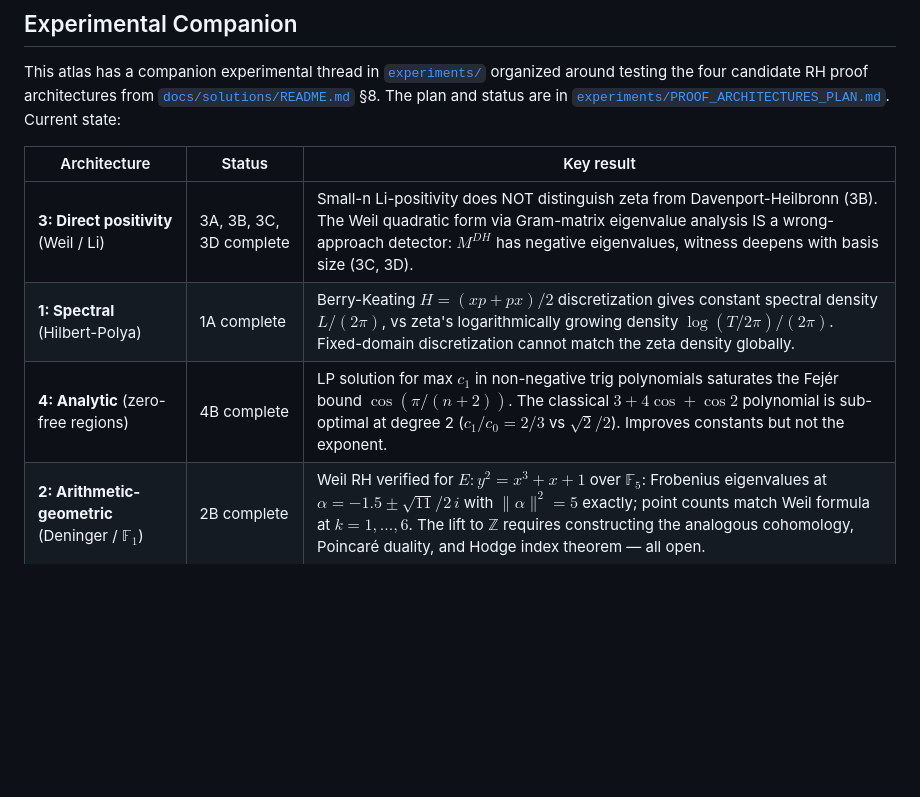
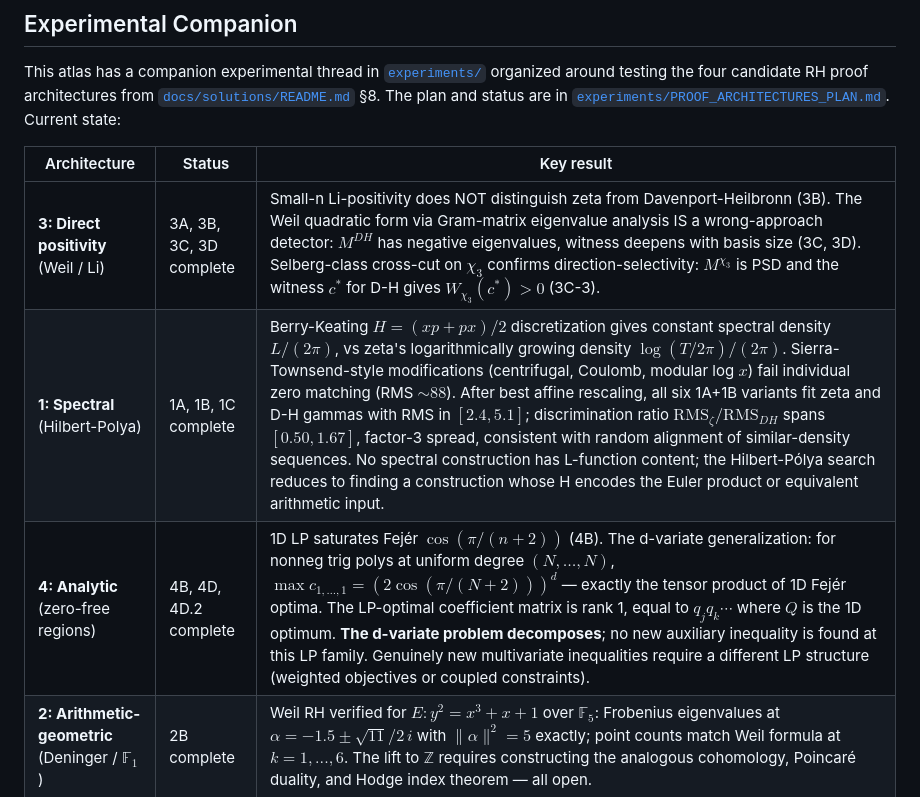
Before and after one commit to owenpkent/zeta-function, a Markdown page: docs/research_atlas/README.md, the part around the change. GitHub-like rendering; blank space fills up the shorter version.

```diff
--- a/docs/research_atlas/README.md
+++ b/docs/research_atlas/README.md
@@ -14,9 +14,9 @@ This atlas has a companion experimental thread in [`experiments/`](../../experim
 
 | Architecture | Status | Key result |
 |---|---|---|
-| **3: Direct positivity** (Weil / Li) | 3A, 3B, 3C, 3D complete | Small-n Li-positivity does NOT distinguish zeta from Davenport-Heilbronn (3B). The Weil quadratic form via Gram-matrix eigenvalue analysis IS a wrong-approach detector: $M^{DH}$ has negative eigenvalues, witness deepens with basis size (3C, 3D). |
-| **1: Spectral** (Hilbert-Polya) | 1A complete | Berry-Keating $H = (xp+px)/2$ discretization gives constant spectral density $L/(2\pi)$, vs zeta's logarithmically growing density $\log(T/2\pi)/(2\pi)$. Fixed-domain discretization cannot match the zeta density globally. |
-| **4: Analytic** (zero-free regions) | 4B complete | LP solution for max $c_1$ in non-negative trig polynomials saturates the Fejér bound $\cos(\pi/(n+2))$. The classical $3 + 4\cos + \cos 2$ polynomial is sub-optimal at degree 2 ($c_1/c_0 = 2/3$ vs $\sqrt 2/2$). Improves constants but not the exponent. |
+| **3: Direct positivity** (Weil / Li) | 3A, 3B, 3C, 3D complete | Small-n Li-positivity does NOT distinguish zeta from Davenport-Heilbronn (3B). The Weil quadratic form via Gram-matrix eigenvalue analysis IS a wrong-approach detector: $M^{DH}$ has negative eigenvalues, witness deepens with basis size (3C, 3D). Selberg-class cross-cut on $\chi_3$ confirms direction-selectivity: $M^{\chi_3}$ is PSD and the witness $c^*$ for D-H gives $W_{\chi_3}(c^*) > 0$ (3C-3). |
+| **1: Spectral** (Hilbert-Polya) | 1A, 1B, 1C complete | Berry-Keating $H = (xp+px)/2$ discretization gives constant spectral density $L/(2\pi)$, vs zeta's logarithmically growing density $\log(T/2\pi)/(2\pi)$. Sierra-Townsend-style modifications (centrifugal, Coulomb, modular log $x$) fail individual zero matching (RMS $\sim 88$). After best affine rescaling, all six 1A+1B variants fit zeta and D-H gammas with RMS in $[2.4, 5.1]$; discrimination ratio $\mathrm{RMS}_\zeta / \mathrm{RMS}_{DH}$ spans $[0.50, 1.67]$, factor-3 spread, consistent with random alignment of similar-density sequences. No spectral construction has L-function content; the Hilbert-Pólya search reduces to finding a construction whose H encodes the Euler product or equivalent arithmetic input. |
+| **4: Analytic** (zero-free regions) | 4B, 4D, 4D.2 complete | 1D LP saturates Fejér $\cos(\pi/(n+2))$ (4B). The d-variate generalization: for nonneg trig polys at uniform degree $(N, \ldots, N)$, $\max c_{1, \ldots, 1} = (2\cos(\pi/(N+2)))^d$ — exactly the tensor product of 1D Fejér optima. The LP-optimal coefficient matrix is rank 1, equal to $q_j q_k \cdots$ where $Q$ is the 1D optimum. **The d-variate problem decomposes**; no new auxiliary inequality is found at this LP family. Genuinely new multivariate inequalities require a different LP structure (weighted objectives or coupled constraints). |
 | **2: Arithmetic-geometric** (Deninger / $\mathbb{F}_1$) | 2B complete | Weil RH verified for $E: y^2 = x^3 + x + 1$ over $\mathbb{F}_5$: Frobenius eigenvalues at $\alpha = -1.5 \pm \sqrt{11}/2 \, i$ with $\|\alpha\|^2 = 5$ exactly; point counts match Weil formula at $k=1, ..., 6$. The lift to $\mathbb{Z}$ requires constructing the analogous cohomology, Poincaré duality, and Hodge index theorem — all open. |
 
 The companion uses the **Davenport-Heilbronn L-function** (functional equation, no Euler product, known off-line zeros at $\rho \approx 0.808 + 85.7i$) as a structural wrong-approach detector throughout: any RH-style method that does not distinguish zeta from D-H is wrong.
```
Also changed, not shown: experiments/LEARNINGS.md (added, +166 -0 lines), experiments/PROOF_ARCHITECTURES_PLAN.md (+5 -5 lines).
